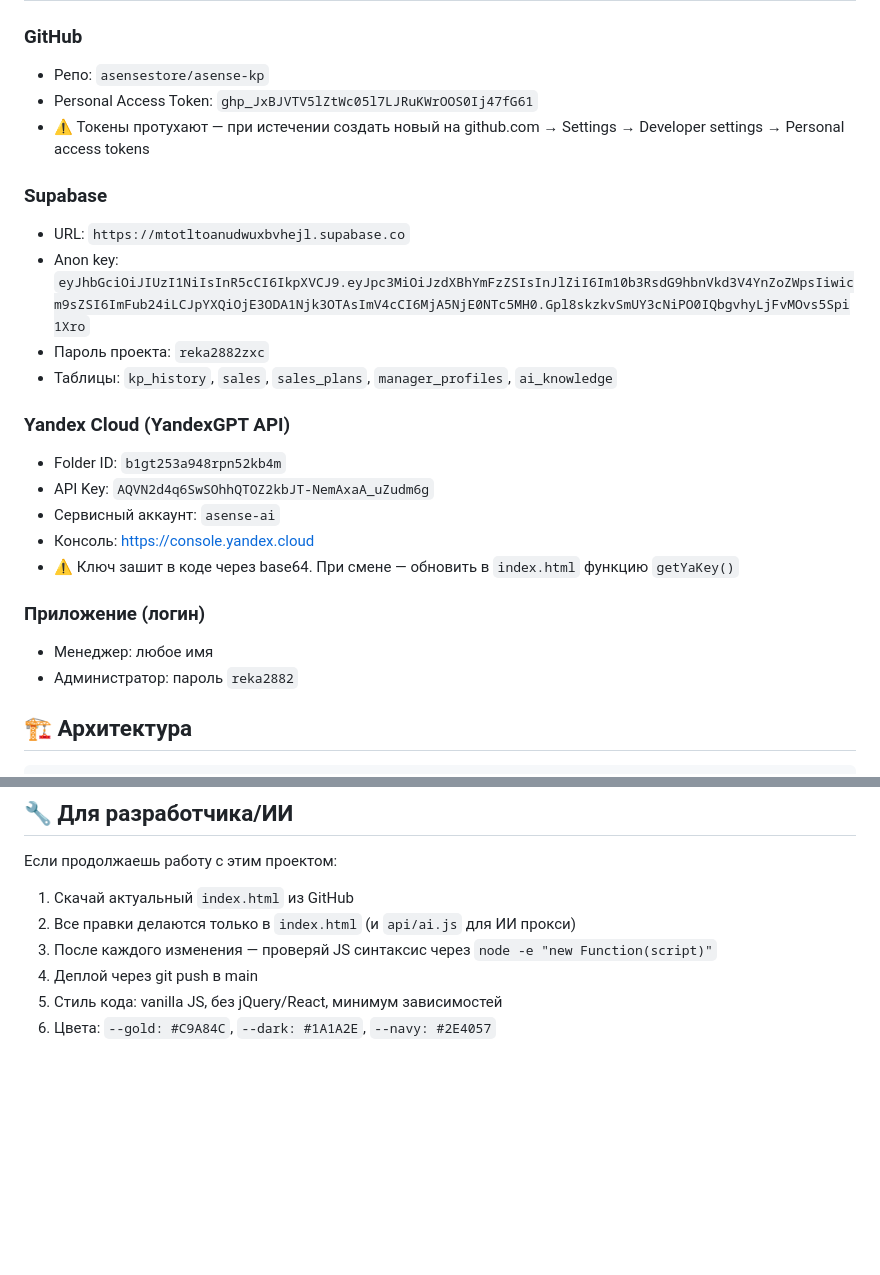
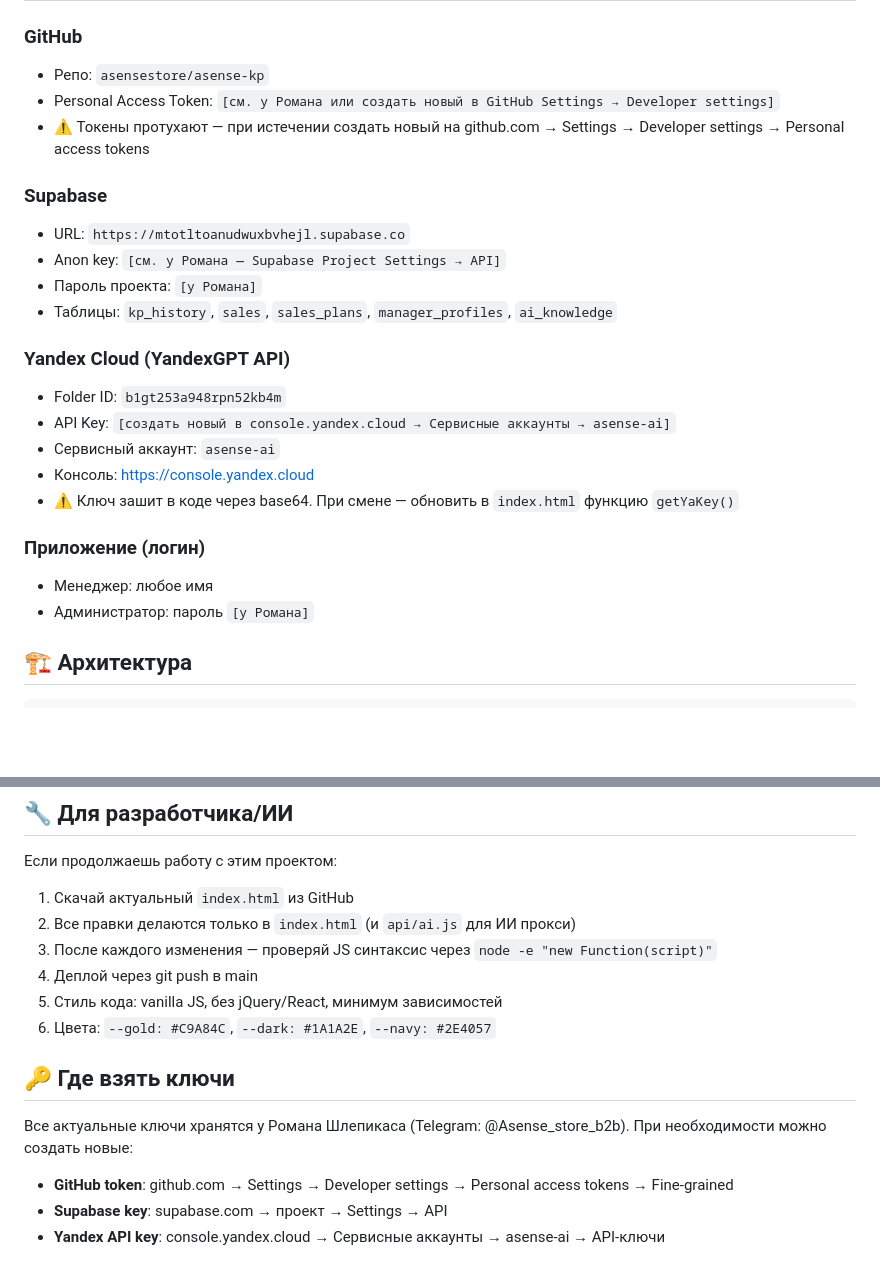
Before and after one commit to slepikasroman-prog/asense-kp, a Markdown page: README.md, 2 parts joined by grey strips. Drawn GitHub-style; blank space fills up the shorter version.

Commit message:
docs: README with project documentation (keys redacted)

```diff
--- a/README.md
+++ b/README.md
@@ -16,25 +16,25 @@
 
 ### GitHub
 - Репо: `asensestore/asense-kp`
-- Personal Access Token: `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`
+- Personal Access Token: `[см. у Романа или создать новый в GitHub Settings → Developer settings]`
 - ⚠️ Токены протухают — при истечении создать новый на github.com → Settings → Developer settings → Personal access tokens
 
 ### Supabase
 - URL: `https://mtotltoanudwuxbvhejl.supabase.co`
-- Anon key: `eyJhbGciOiJIUzI1NiIsInR5cCI6IkpXVCJ9.eyJpc3MiOiJzdXBhYmFzZSIsInJlZiI6Im10b3RsdG9hbnVkd3V4YnZoZWpsIiwicm9sZSI6ImFub24iLCJpYXQiOjE3ODA1Njk3OTAsImV4cCI6MjA5NjE0NTc5MH0.Gpl8skzkvSmUY3cNiPO0IQbgvhyLjFvMOvs5Spi1Xro`
-- Пароль проекта: `reka2882zxc`
+- Anon key: `[см. у Романа — Supabase Project Settings → API]`
+- Пароль проекта: `[у Романа]`
 - Таблицы: `kp_history`, `sales`, `sales_plans`, `manager_profiles`, `ai_knowledge`
 
 ### Yandex Cloud (YandexGPT API)
 - Folder ID: `b1gt253a948rpn52kb4m`
-- API Key: `AQVN2d4q6SwSOhhQTOZ2kbJT-NemAxaA_uZudm6g`
+- API Key: `[создать новый в console.yandex.cloud → Сервисные аккаунты → asense-ai]`
 - Сервисный аккаунт: `asense-ai`
 - Консоль: https://console.yandex.cloud
 - ⚠️ Ключ зашит в коде через base64. При смене — обновить в `index.html` функцию `getYaKey()`
 
 ### Приложение (логин)
 - Менеджер: любое имя
-- Администратор: пароль `reka2882`
+- Администратор: пароль `[у Романа]`
 
 ## 🏗 Архитектура
 
@@ -120,3 +120,12 @@ git push
 4. Деплой через git push в main
 5. Стиль кода: vanilla JS, без jQuery/React, минимум зависимостей
 6. Цвета: `--gold: #C9A84C`, `--dark: #1A1A2E`, `--navy: #2E4057`
+
+
+## 🔑 Где взять ключи
+
+Все актуальные ключи хранятся у Романа Шлепикаса (Telegram: @Asense_store_b2b).
+При необходимости можно создать новые:
+- **GitHub token**: github.com → Settings → Developer settings → Personal access tokens → Fine-grained
+- **Supabase key**: supabase.com → проект → Settings → API
+- **Yandex API key**: console.yandex.cloud → Сервисные аккаунты → asense-ai → API-ключи
```
